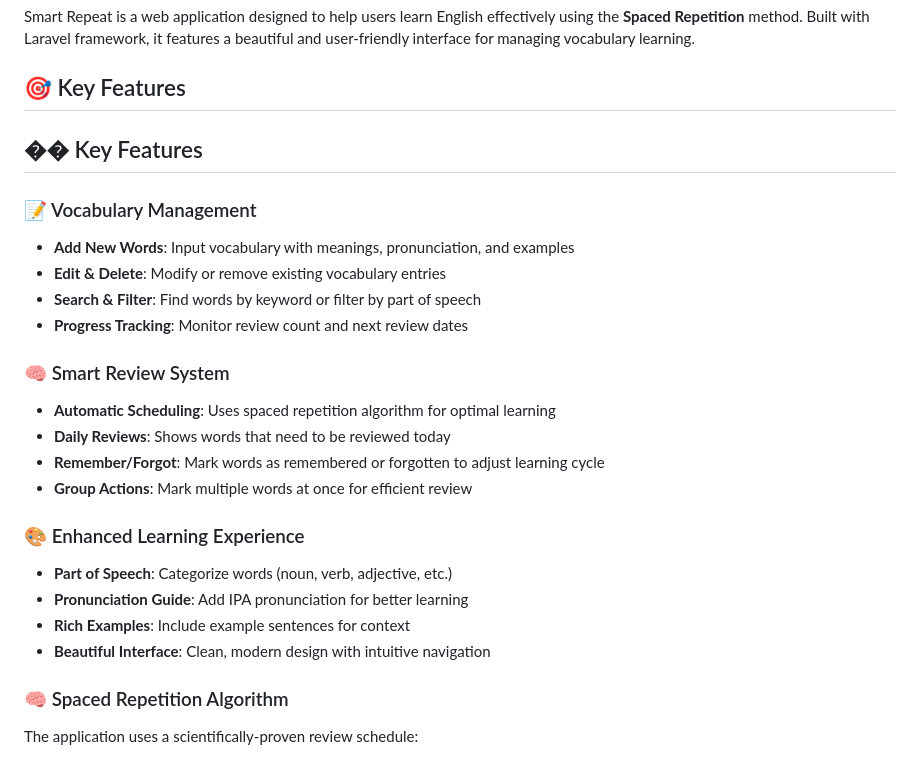
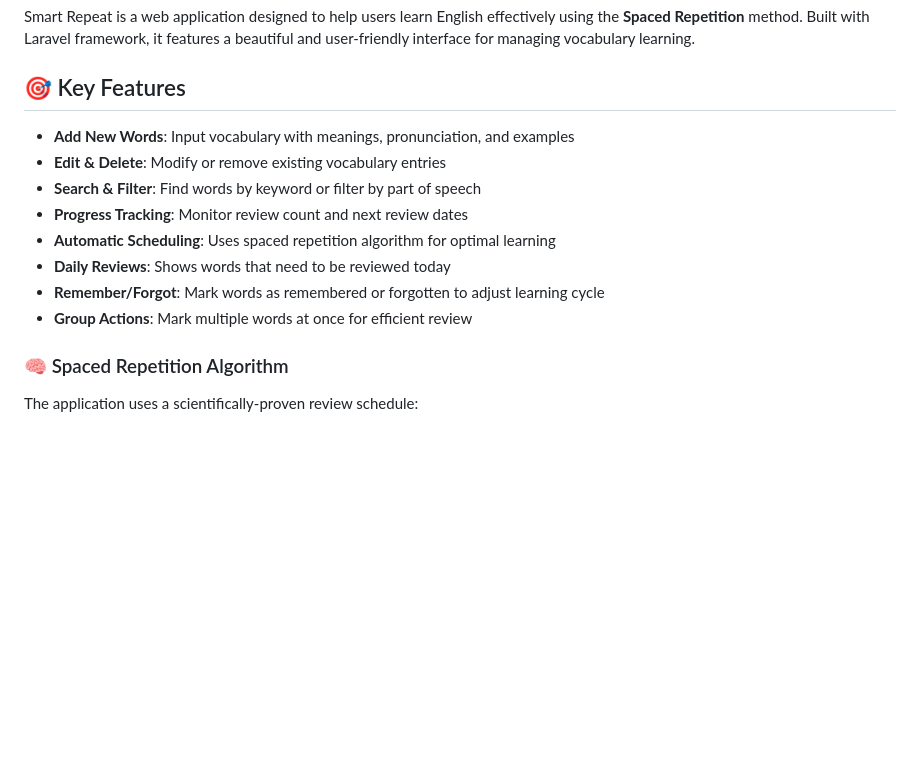
Before and after one commit to thownef/vocab_srs, a Markdown page: README.md, the part around the change. Drawn GitHub-style; blank space fills up the shorter version.

```diff
--- a/README.md
+++ b/README.md
@@ -11,25 +11,14 @@
 Smart Repeat is a web application designed to help users learn English effectively using the **Spaced Repetition** method. Built with Laravel framework, it features a beautiful and user-friendly interface for managing vocabulary learning.
 
 ## 🎯 Key Features
-## �� Key Features
-
-### 📝 Vocabulary Management
 - **Add New Words**: Input vocabulary with meanings, pronunciation, and examples
 - **Edit & Delete**: Modify or remove existing vocabulary entries
 - **Search & Filter**: Find words by keyword or filter by part of speech
 - **Progress Tracking**: Monitor review count and next review dates
-
-### 🧠 Smart Review System
 - **Automatic Scheduling**: Uses spaced repetition algorithm for optimal learning
 - **Daily Reviews**: Shows words that need to be reviewed today
 - **Remember/Forgot**: Mark words as remembered or forgotten to adjust learning cycle
 - **Group Actions**: Mark multiple words at once for efficient review
-
-### 🎨 Enhanced Learning Experience
-- **Part of Speech**: Categorize words (noun, verb, adjective, etc.)
-- **Pronunciation Guide**: Add IPA pronunciation for better learning
-- **Rich Examples**: Include example sentences for context
-- **Beautiful Interface**: Clean, modern design with intuitive navigation
 
 ### 🧠 Spaced Repetition Algorithm
 The application uses a scientifically-proven review schedule:
```
